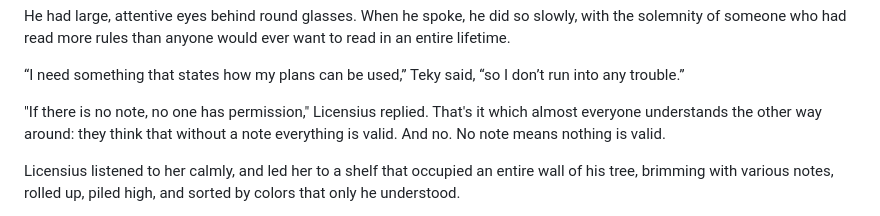
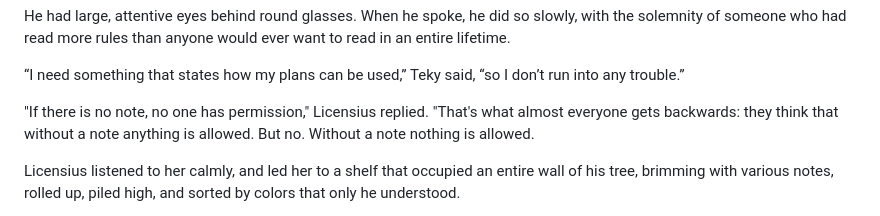
Before and after one commit to andreamagan/erase-una-vez-open-source, a Markdown page: book/en/texto.md, the part around the change. Rendered like a GitHub page.

Commit message:
fix(book): Fix the owl’s quoted explanation of permission

```diff
--- a/book/en/texto.md
+++ b/book/en/texto.md
@@ -68,9 +68,9 @@ anyone would ever want to read in an entire lifetime.
 “I need something that states how my plans can be used,” Teky
 said, “so I don’t run into any trouble.”
 
-"If there is no note, no one has permission," Licensius replied. That's it
-which almost everyone understands the other way around: they think that without a note everything is valid.
-And no. No note means nothing is valid.
+"If there is no note, no one has permission," Licensius replied. "That's what
+almost everyone gets backwards: they think that without a note anything is allowed.
+But no. Without a note nothing is allowed.
 
 Licensius listened to her calmly, and led her to a shelf that occupied an
 entire wall of his tree, brimming with various notes, rolled up,
```
